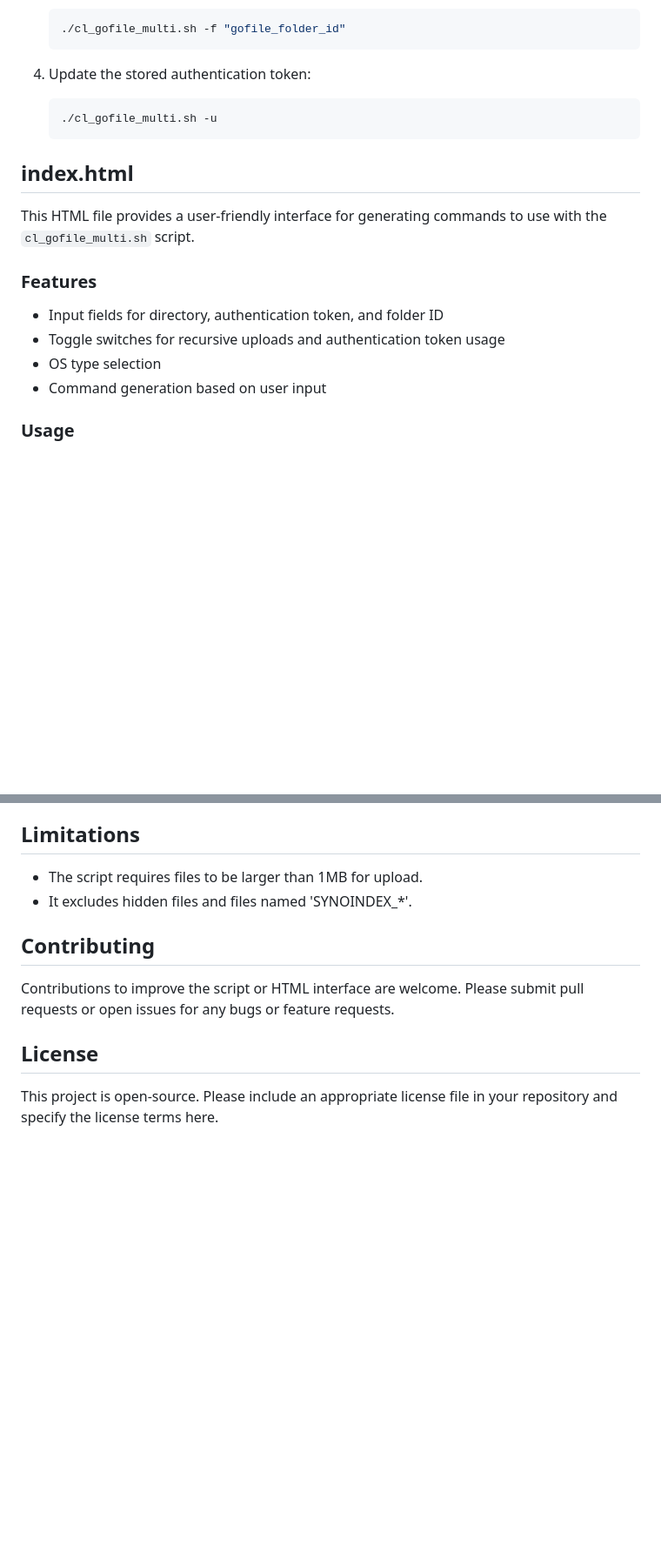
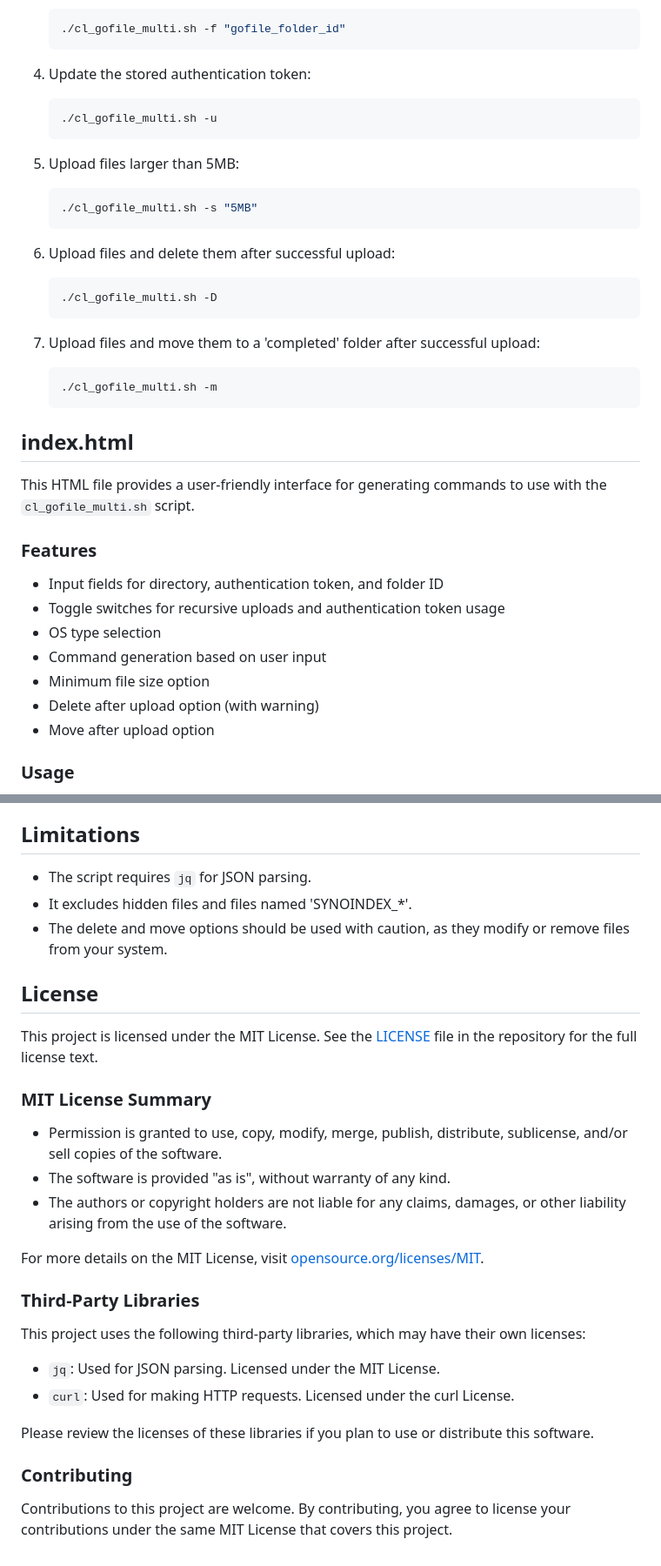
Before and after one commit to sethbang/gofile-cl, a Markdown page: README.MD, 2 parts joined by grey strips. Shown: that part at 87% size. Rendered like a GitHub page; blank space fills up the shorter version.

````diff
--- a/README.MD
+++ b/README.MD
@@ -82,6 +89,21 @@ This Bash script allows you to upload multiple files to GoFile with various opti
    ./cl_gofile_multi.sh -u
    ```
 
+5. Upload files larger than 5MB:
+   ```bash
+   ./cl_gofile_multi.sh -s "5MB"
+   ```
+
+6. Upload files and delete them after successful upload:
+   ```bash
+   ./cl_gofile_multi.sh -D
+   ```
+
+7. Upload files and move them to a 'completed' folder after successful upload:
+   ```bash
+   ./cl_gofile_multi.sh -m
+   ```
+
 ## index.html
 
 This HTML file provides a user-friendly interface for generating commands to use with the `cl_gofile_multi.sh` script.
@@ -92,6 +114,9 @@ This HTML file provides a user-friendly interface for generating commands to use
 - Toggle switches for recursive uploads and authentication token usage
 - OS type selection
 - Command generation based on user input
+- Minimum file size option
+- Delete after upload option (with warning)
+- Move after upload option
 
 ### Usage
 
@@ -120,13 +145,32 @@ Keep your GoFile authentication token secure. Do not share it or commit it to pu
 
 ## Limitations
 
-- The script requires files to be larger than 1MB for upload.
+- The script requires `jq` for JSON parsing.
 - It excludes hidden files and files named 'SYNOINDEX_*'.
+- The delete and move options should be used with caution, as they modify or remove files from your system.
 
-## Contributing
-
-Contributions to improve the script or HTML interface are welcome. Please submit pull requests or open issues for any bugs or feature requests.
 
 ## License
 
-This project is open-source. Please include an appropriate license file in your repository and specify the license terms here.
+This project is licensed under the MIT License. See the [LICENSE](LICENSE) file in the repository for the full license text.
+
+### MIT License Summary
+
+- Permission is granted to use, copy, modify, merge, publish, distribute, sublicense, and/or sell copies of the software.
+- The software is provided "as is", without warranty of any kind.
+- The authors or copyright holders are not liable for any claims, damages, or other liability arising from the use of the software.
+
+For more details on the MIT License, visit [opensource.org/licenses/MIT](https://opensource.org/licenses/MIT).
+
+### Third-Party Libraries
+
+This project uses the following third-party libraries, which may have their own licenses:
+
+- `jq`: Used for JSON parsing. Licensed under the MIT License.
+- `curl`: Used for making HTTP requests. Licensed under the curl License.
+
+Please review the licenses of these libraries if you plan to use or distribute this software.
+
+### Contributing
+
+Contributions to this project are welcome. By contributing, you agree to license your contributions under the same MIT License that covers this project.
````
Also changed, not shown: other parts of README.MD (+8 -1 lines), command_gen.png, 2 other files.
